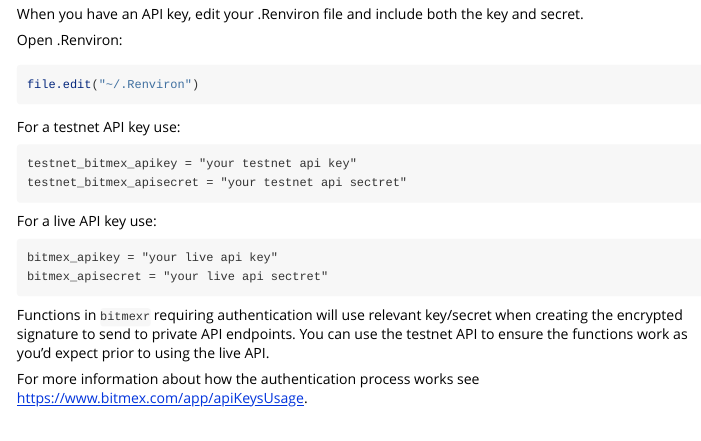
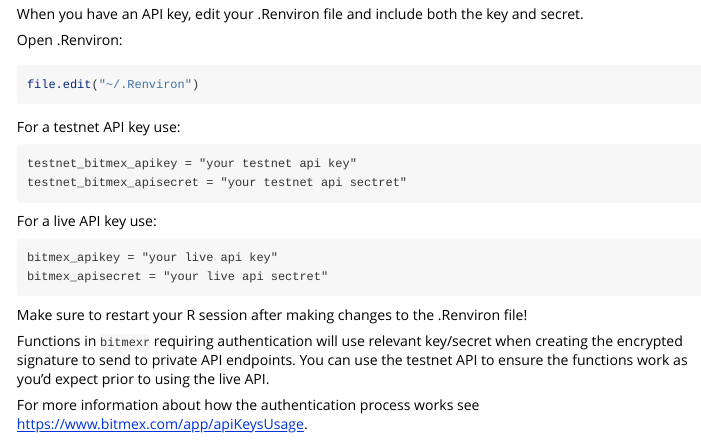
Before and after one commit to hfshr/bitmexr, an R Markdown document (vignettes/authentication.Rmd): the page in a window 1100 px wide, from 140 px down. Rendered offline with R 4.5, knitr and Pandoc, with nearby package versions.

Commit message:
Authentication vignette update

````diff
--- a/vignettes/authentication.Rmd
+++ b/vignettes/authentication.Rmd
@@ -38,6 +38,8 @@
 bitmex_apisecret = "your live api sectret"
 ```
 
+Make sure to restart your R session after making changes to the .Renviron file!
+
 Functions in `bitmexr` requiring authentication will use relevant key/secret when creating the encrypted signature to send to private API endpoints. You can use the testnet API to ensure the functions work as you'd expect prior to using the live API.
 
 For more information about how the authentication process works see https://www.bitmex.com/app/apiKeysUsage.
````
Also changed, not shown: docs/dev/pkgdown.yml, 37 other files.
